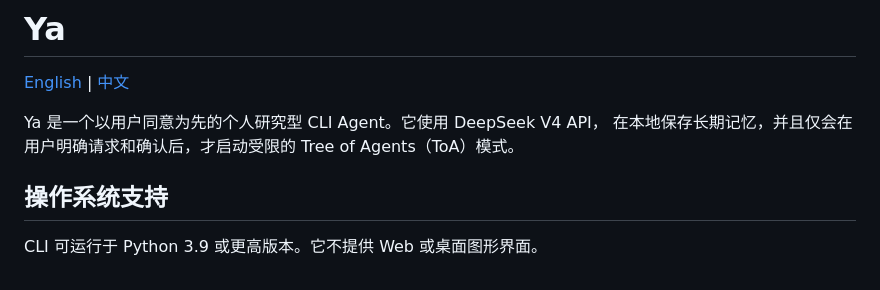
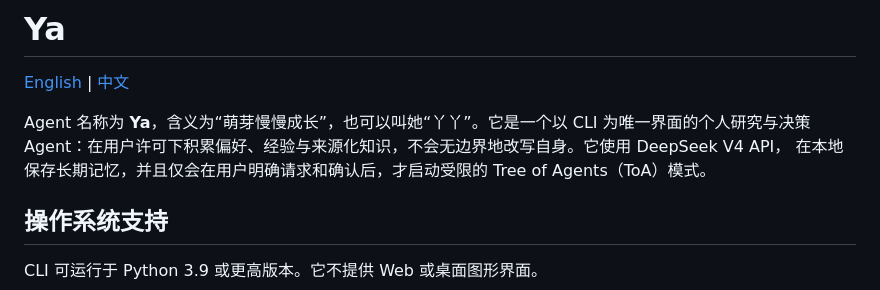
Before and after one commit to ZedingZhang/ya-agent, a Markdown page: README.zh-CN.md, the part around the change. Rendered like a GitHub page.

Commit message:
Clarify Ya introduction

```diff
--- a/README.zh-CN.md
+++ b/README.zh-CN.md
@@ -2,9 +2,9 @@
 
 [English](README.md) | [中文](README.zh-CN.md)
 
-Ya 是一个以用户同意为先的个人研究型 CLI Agent。它使用 DeepSeek V4 API，
-在本地保存长期记忆，并且仅会在用户明确请求和确认后，才启动受限的
-Tree of Agents（ToA）模式。
+Agent 名称为 **Ya**，含义为“萌芽慢慢成长”，也可以叫她“丫丫”。它是一个以 CLI 为唯一界面的个人研究与决策
+Agent：在用户许可下积累偏好、经验与来源化知识，不会无边界地改写自身。它使用 DeepSeek V4 API，
+在本地保存长期记忆，并且仅会在用户明确请求和确认后，才启动受限的 Tree of Agents（ToA）模式。
 
 ## 操作系统支持
 
```
Also changed, not shown: README.md (+3 -1 lines).
